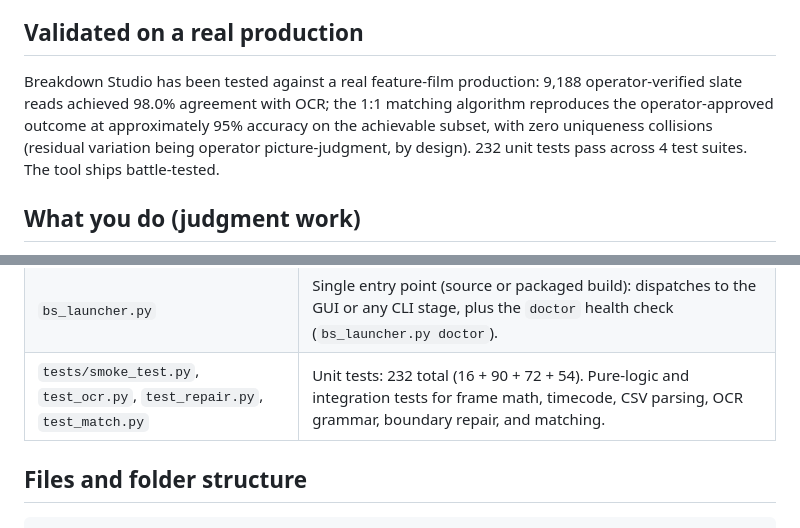
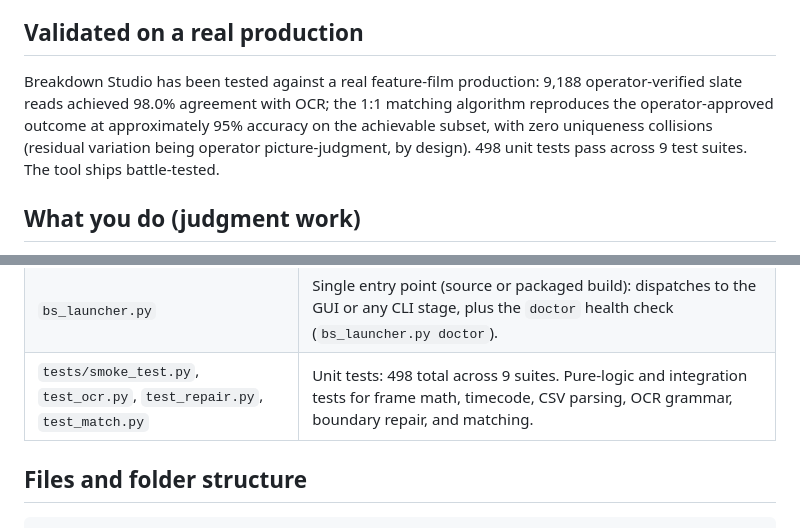
Before and after one commit to thevfxsupervisor/breakdown-studio, a Markdown page: README.md, 2 parts joined by grey strips. Rendered like a GitHub page.

Commit message:
README: test count 232 -> 498 (9 suites, current)
Co-Authored-By: Claude Opus 4.8 (1M context) <noreply@anthropic.com>
Claude-Session: https://claude.ai/code/session_01HHyS2YeLCoJxn8nMo8DdZq

```diff
--- a/README.md
+++ b/README.md
@@ -49,7 +49,7 @@ Each shot is keyed by its timecode ID (`tcid`: `HHMMSSFF` of the start) so all a
 
 ## Validated on a real production
 
-Breakdown Studio has been tested against a real feature-film production: 9,188 operator-verified slate reads achieved 98.0% agreement with OCR; the 1:1 matching algorithm reproduces the operator-approved outcome at approximately 95% accuracy on the achievable subset, with zero uniqueness collisions (residual variation being operator picture-judgment, by design). 232 unit tests pass across 4 test suites. The tool ships battle-tested.
+Breakdown Studio has been tested against a real feature-film production: 9,188 operator-verified slate reads achieved 98.0% agreement with OCR; the 1:1 matching algorithm reproduces the operator-approved outcome at approximately 95% accuracy on the achievable subset, with zero uniqueness collisions (residual variation being operator picture-judgment, by design). 498 unit tests pass across 9 test suites. The tool ships battle-tested.
 
 ## What you do (judgment work)
 
@@ -361,7 +361,7 @@ See `CONTRIBUTING.md`.
 | `bs_gsheets.py` | Google Sheets connection: OAuth login, template copy, sheet build, row matching. |
 | `make_blank_template.py` | Strips a master breakdown into a shareable template (structure, formatting, no shot/cost data). |
 | `bs_launcher.py` | Single entry point (source or packaged build): dispatches to the GUI or any CLI stage, plus the `doctor` health check (`bs_launcher.py doctor`). |
-| `tests/smoke_test.py`, `test_ocr.py`, `test_repair.py`, `test_match.py` | Unit tests: 232 total (16 + 90 + 72 + 54). Pure-logic and integration tests for frame math, timecode, CSV parsing, OCR grammar, boundary repair, and matching. |
+| `tests/smoke_test.py`, `test_ocr.py`, `test_repair.py`, `test_match.py` | Unit tests: 498 total across 9 suites. Pure-logic and integration tests for frame math, timecode, CSV parsing, OCR grammar, boundary repair, and matching. |
 
 ## Files and folder structure
 
```
